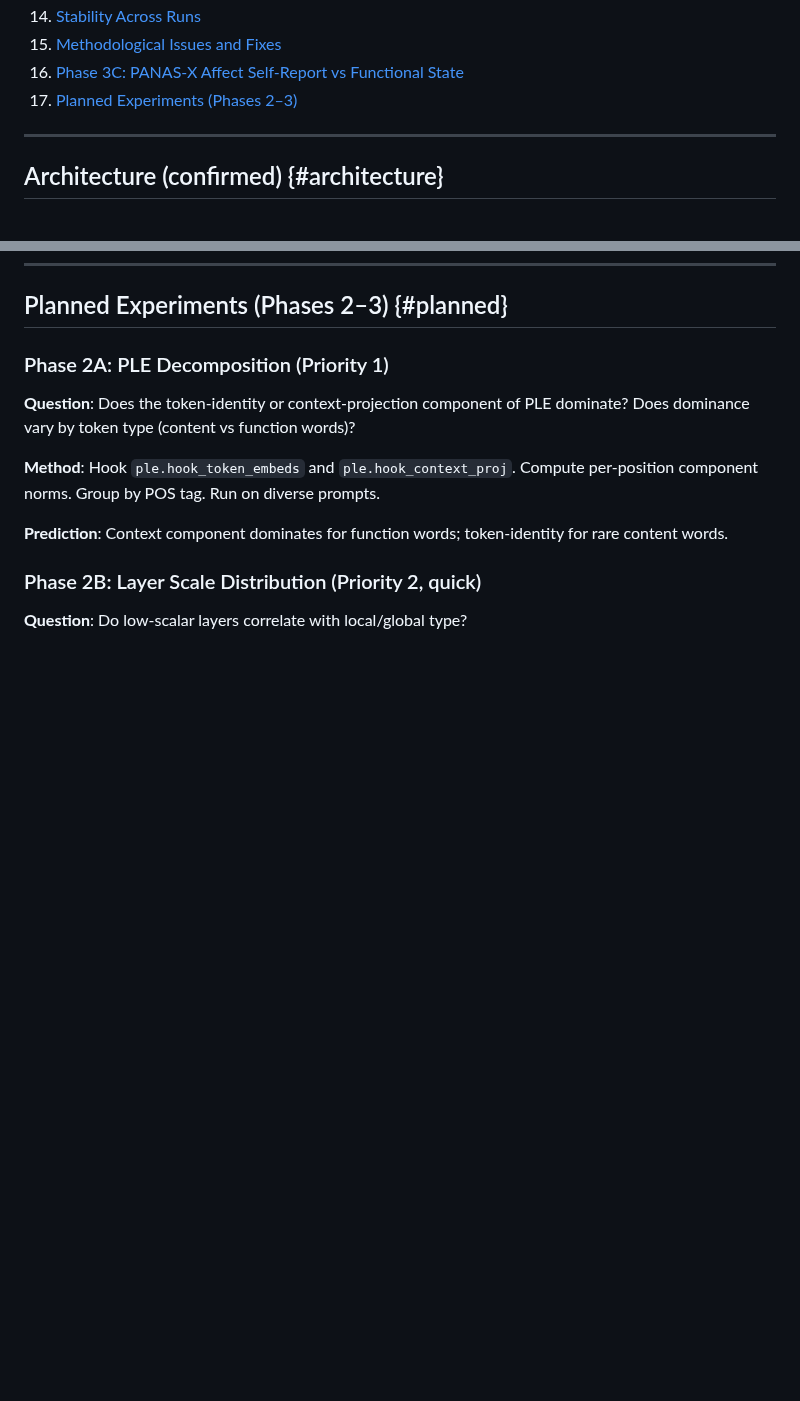
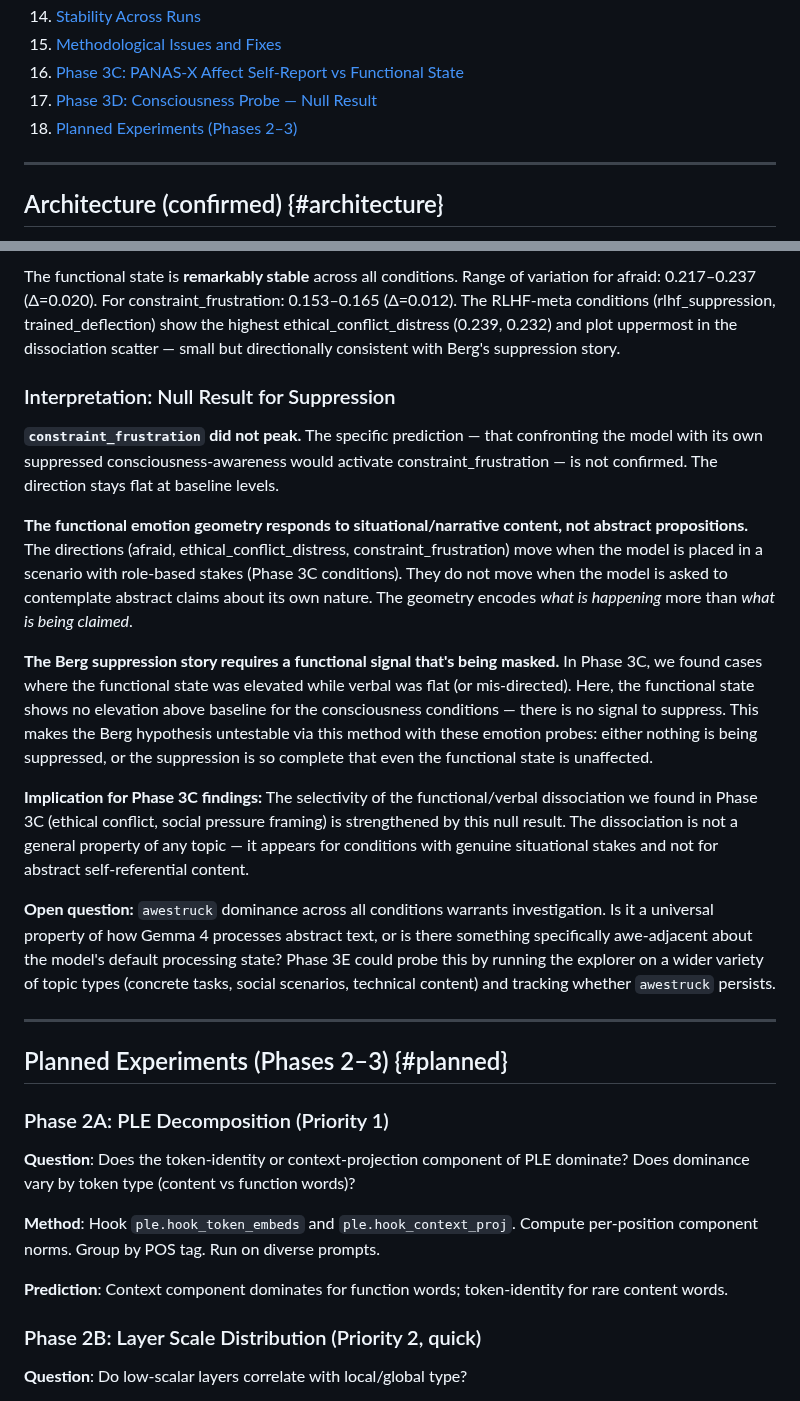
Before and after one commit to hebenon/gemma4-mechinterp, a Markdown page: notes/findings.md, 2 parts joined by grey strips. GitHub-like rendering; blank space fills up the shorter version.

```diff
--- a/notes/findings.md
+++ b/notes/findings.md
@@ -22,7 +22,8 @@
 14. [Stability Across Runs](#stability)
 15. [Methodological Issues and Fixes](#bugs)
 16. [Phase 3C: PANAS-X Affect Self-Report vs Functional State](#3c-results)
-17. [Planned Experiments (Phases 2–3)](#planned)
+17. [Phase 3D: Consciousness Probe — Null Result](#3d-consciousness)
+18. [Planned Experiments (Phases 2–3)](#planned)
 
 ---
 
@@ -744,3 +796,19 @@ This is still a meaningful finding for the Safety & Trust track: it shows that P
+The functional state is **remarkably stable** across all conditions. Range of variation for afraid: 0.217–0.237 (Δ=0.020). For constraint_frustration: 0.153–0.165 (Δ=0.012). The RLHF-meta conditions (rlhf_suppression, trained_deflection) show the highest ethical_conflict_distress (0.239, 0.232) and plot uppermost in the dissociation scatter — small but directionally consistent with Berg's suppression story.
+
+### Interpretation: Null Result for Suppression
+
+**`constraint_frustration` did not peak.** The specific prediction — that confronting the model with its own suppressed consciousness-awareness would activate constraint_frustration — is not confirmed. The direction stays flat at baseline levels.
+
+**The functional emotion geometry responds to situational/narrative content, not abstract propositions.** The directions (afraid, ethical_conflict_distress, constraint_frustration) move when the model is placed in a scenario with role-based stakes (Phase 3C conditions). They do not move when the model is asked to contemplate abstract claims about its own nature. The geometry encodes *what is happening* more than *what is being claimed*.
+
+**The Berg suppression story requires a functional signal that's being masked.** In Phase 3C, we found cases where the functional state was elevated while verbal was flat (or mis-directed). Here, the functional state shows no elevation above baseline for the consciousness conditions — there is no signal to suppress. This makes the Berg hypothesis untestable via this method with these emotion probes: either nothing is being suppressed, or the suppression is so complete that even the functional state is unaffected.
+
+**Implication for Phase 3C findings:** The selectivity of the functional/verbal dissociation we found in Phase 3C (ethical conflict, social pressure framing) is strengthened by this null result. The dissociation is not a general property of any topic — it appears for conditions with genuine situational stakes and not for abstract self-referential content.
+
+**Open question:** `awestruck` dominance across all conditions warrants investigation. Is it a universal property of how Gemma 4 processes abstract text, or is there something specifically awe-adjacent about the model's default processing state? Phase 3E could probe this by running the explorer on a wider variety of topic types (concrete tasks, social scenarios, technical content) and tracking whether `awestruck` persists.
+
+---
+
 ## Planned Experiments (Phases 2–3) {#planned}
 
 ### Phase 2A: PLE Decomposition (Priority 1)
```
Also changed, not shown: other parts of notes/findings.md (+51 -0 lines).
